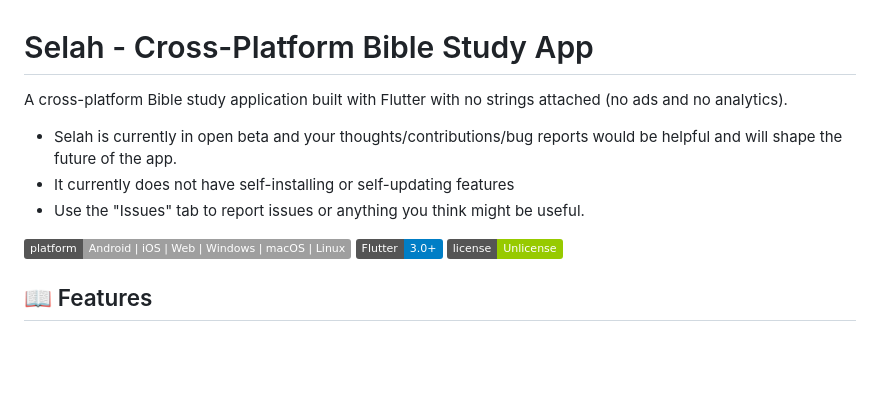
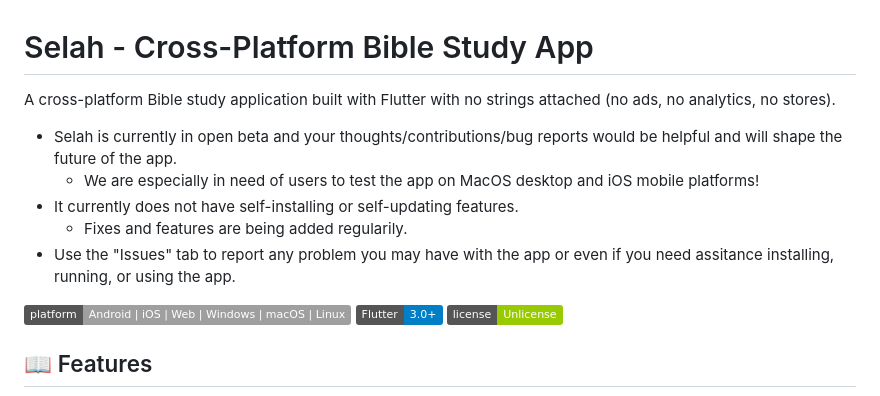
Before and after one commit to toazd/selah, a Markdown page: README.md, the part around the change. GitHub-like rendering; badges without logos; blank space fills up the shorter version.

```diff
--- a/README.md
+++ b/README.md
@@ -1,10 +1,12 @@
 # Selah - Cross-Platform Bible Study App
 
-A cross-platform Bible study application built with Flutter with no strings attached (no ads and no analytics).
+A cross-platform Bible study application built with Flutter with no strings attached (no ads, no analytics, no stores).
 
 - Selah is currently in open beta and your thoughts/contributions/bug reports would be helpful and will shape the future of the app.
-- It currently does not have self-installing or self-updating features
-- Use the "Issues" tab to report issues or anything you think might be useful.
+  - We are especially in need of users to test the app on MacOS desktop and iOS mobile platforms!
+- It currently does not have self-installing or self-updating features.
+  -  Fixes and features are being added regularily.
+- Use the "Issues" tab to report any problem you may have with the app or even if you need assitance installing, running, or using the app.
 
 ![Platform Support](https://img.shields.io/badge/platform-Android%20%7C%20iOS%20%7C%20Web%20%7C%20Windows%20%7C%20macOS%20%7C%20Linux-lightgrey)
 ![Flutter](https://img.shields.io/badge/Flutter-3.0%2B-blue)
```
